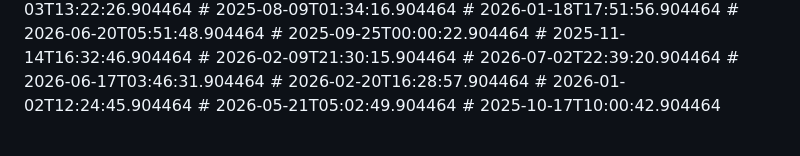
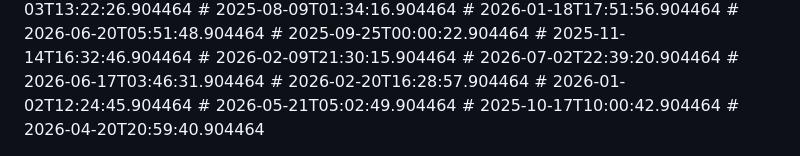
Before and after one commit to nytheon/Ai-Chatbot, a Markdown page: README.md, the part around the change. Rendered like a GitHub page.

Commit message:
feat: small improvement

```diff
--- a/README.md
+++ b/README.md
@@ -253,3 +253,4 @@ Licensed under the [MIT License](LICENSE).
 # 2026-01-02T12:24:45.904464
 # 2026-05-21T05:02:49.904464
 # 2025-10-17T10:00:42.904464
+# 2026-04-20T20:59:40.904464
```
